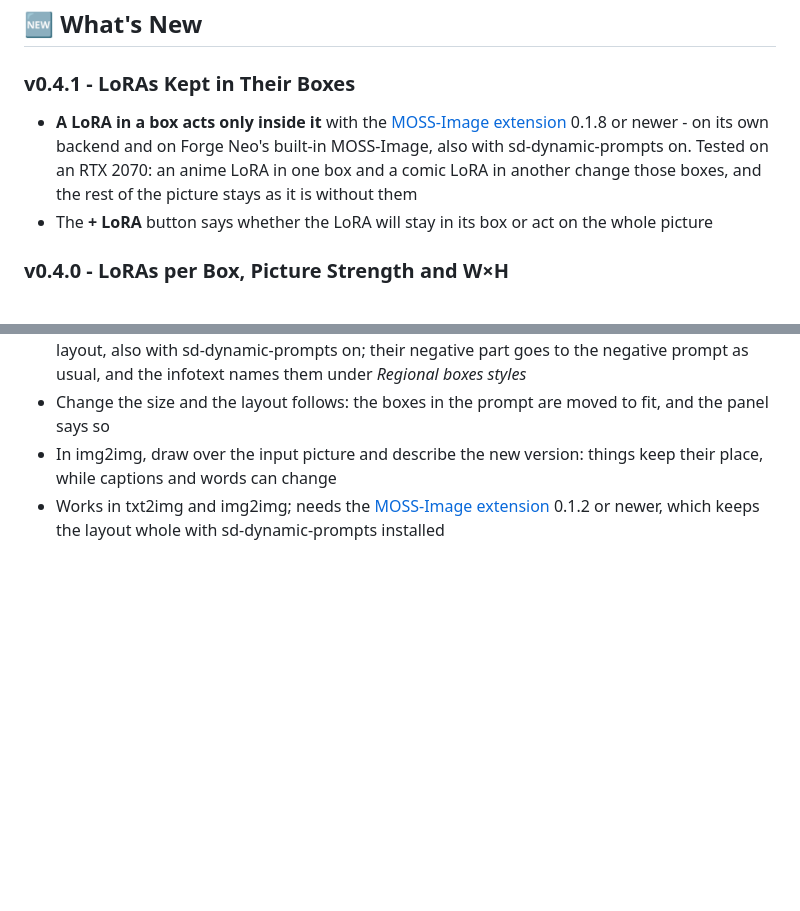
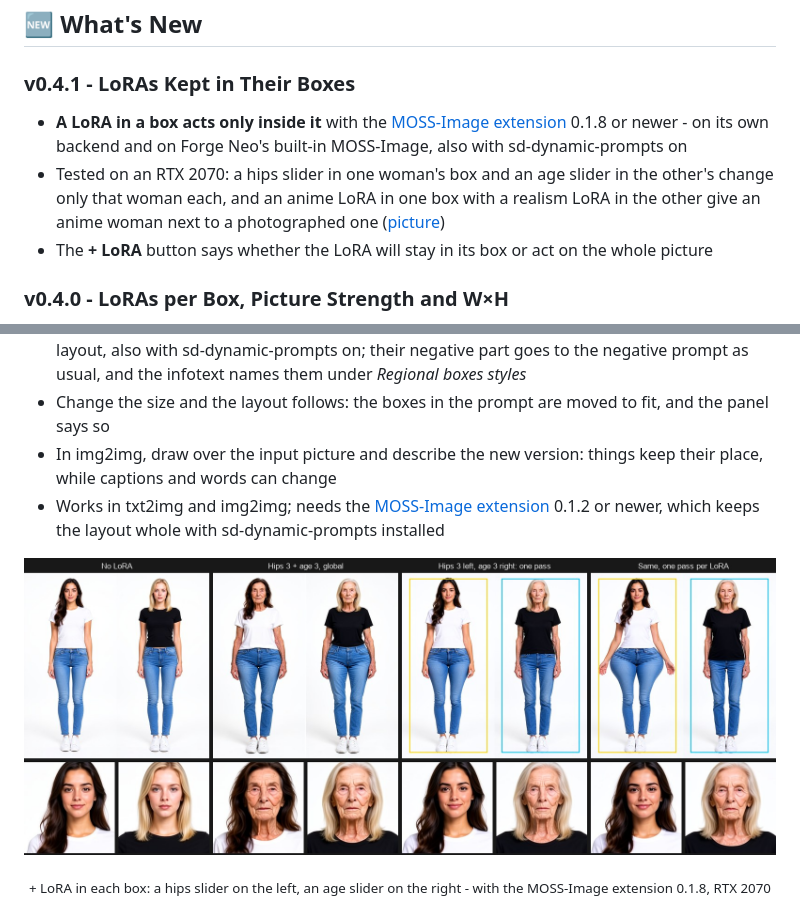
Before and after one commit to eduardoabreu81/sd-regional-boxes-neo, a Markdown page: README.md, 2 parts joined by grey strips. GitHub-like rendering; pictures changed too: .github/images/loras_per_box.jpg (added); blank space fills up the shorter version.

Commit message:
docs: README shows LoRAs kept in their boxes (hips and age sliders)

```diff
--- a/README.md
+++ b/README.md
@@ -36,7 +36,8 @@ For the **PAN 2** video model, the panel becomes a **timeline of the clip**: lay
 
 ### v0.4.1 - LoRAs Kept in Their Boxes
 
-- **A LoRA in a box acts only inside it** with the [MOSS-Image extension](https://github.com/eduardoabreu81/moss-image-forge-neo) 0.1.8 or newer - on its own backend and on Forge Neo's built-in MOSS-Image, also with sd-dynamic-prompts on. Tested on an RTX 2070: an anime LoRA in one box and a comic LoRA in another change those boxes, and the rest of the picture stays as it is without them
+- **A LoRA in a box acts only inside it** with the [MOSS-Image extension](https://github.com/eduardoabreu81/moss-image-forge-neo) 0.1.8 or newer - on its own backend and on Forge Neo's built-in MOSS-Image, also with sd-dynamic-prompts on
+- Tested on an RTX 2070: a hips slider in one woman's box and an age slider in the other's change only that woman each, and an anime LoRA in one box with a realism LoRA in the other give an anime woman next to a photographed one ([picture](#-layout-prompts-moss-image))
 - The **+ LoRA** button says whether the LoRA will stay in its box or act on the whole picture
 
 ### v0.4.0 - LoRAs per Box, Picture Strength and W×H
@@ -166,6 +167,9 @@ For the **PAN 2** video model, the panel becomes a **timeline of the clip**: lay
 - In img2img, draw over the input picture and describe the new version: things keep their place, while captions and words can change
 - Works in txt2img and img2img; needs the [MOSS-Image extension](https://github.com/eduardoabreu81/moss-image-forge-neo) 0.1.2 or newer, which keeps the layout whole with sd-dynamic-prompts installed
 
+<p align="center"><img src=".github/images/loras_per_box.jpg" alt="Two young women in jeans and t-shirts, same seed, faces enlarged below: no LoRA; a hips slider and an age slider on the whole picture, where both grow old and wide-hipped; and the hips slider in the left woman's box and the age slider in the right woman's, where only the left one gets wider hips and only the right one grows old" width="900"></p>
+<p align="center"><sub>+ LoRA in each box: a hips slider on the left, an age slider on the right - with the MOSS-Image extension 0.1.8, RTX 2070</sub></p>
+
 <p align="center"><img src=".github/images/moss_txt2img.jpg" alt="The MOSS-Image poster made in txt2img: WINTER FOX, a red fox, FORGE NEO" width="300"> <img src=".github/images/moss_img2img.jpg" alt="The same poster in img2img with the same boxes: ARCTIC FOX and a white arctic fox" width="300"></p>
 <p align="center"><sub>txt2img, then the same boxes in img2img with a new title and an arctic fox - 8-step LoRA, RTX 2070</sub></p>
 
```
